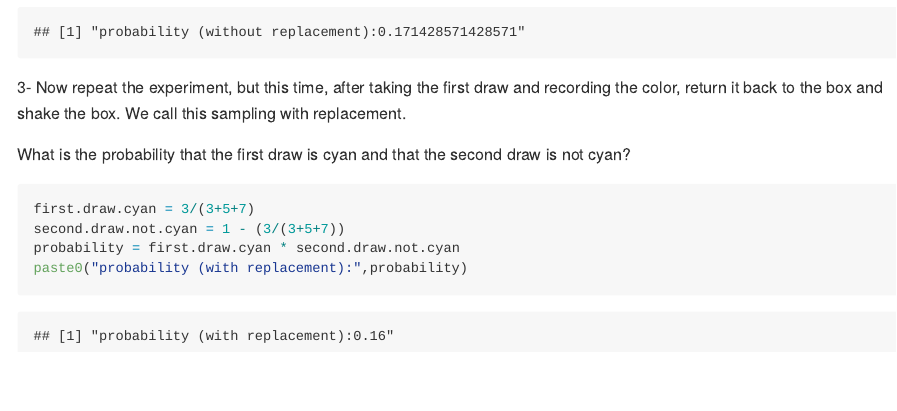
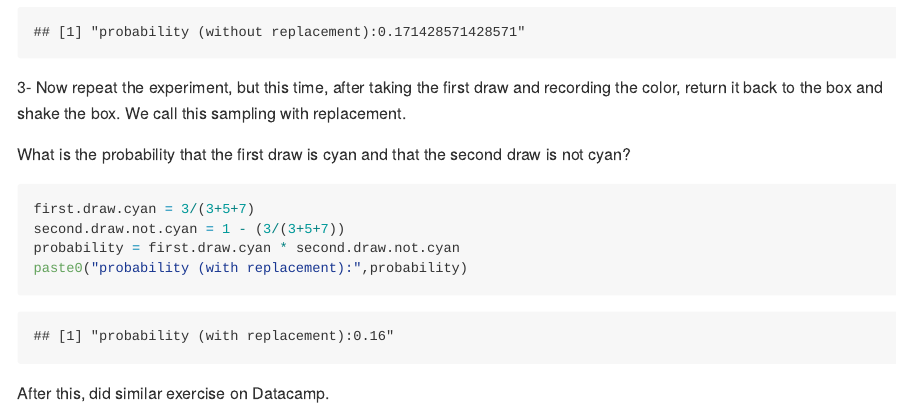
Before and after one commit to msadman-sakib/HarvardX-Data-science-professional, an R Markdown document (section3-probability.Rmd): the page in a window 1100 px wide, from 1800 px down. Rendered offline with R 4.5, knitr and Pandoc, with nearby package versions.

Commit message:
updating rmd, md files

````diff
--- a/section3-probability.Rmd
+++ b/section3-probability.Rmd
@@ -67,3 +67,5 @@ second.draw.not.cyan = 1 - (3/(3+5+7))
 probability = first.draw.cyan * second.draw.not.cyan
 paste0("probability (with replacement):",probability)
 ```
+
+After this, did similar exercise on Datacamp.
````
Also changed, not shown: section3-probability.md (added).
